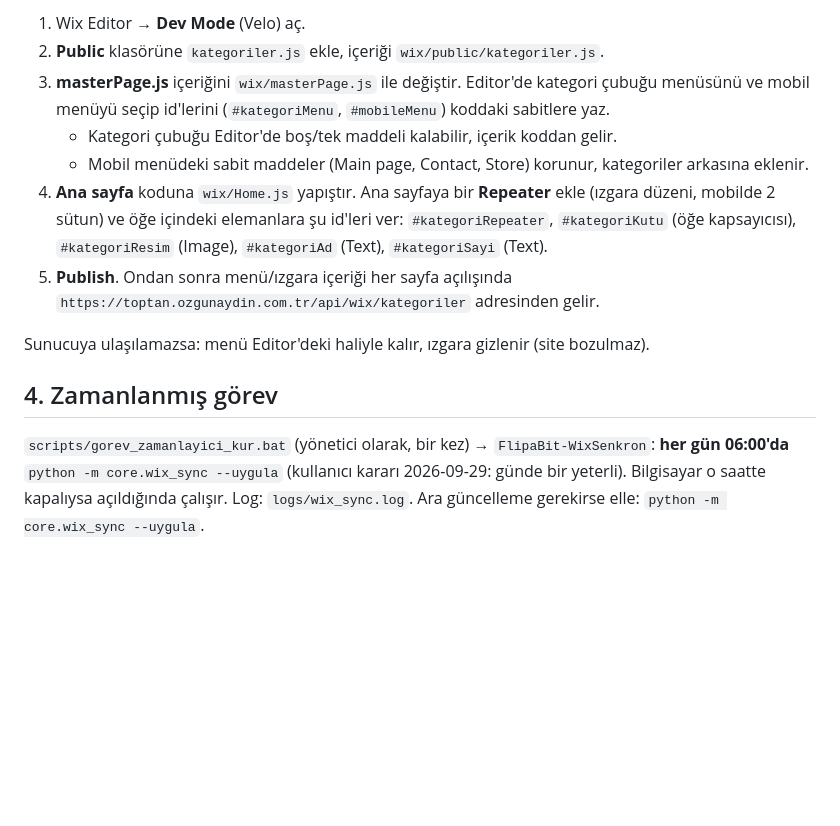
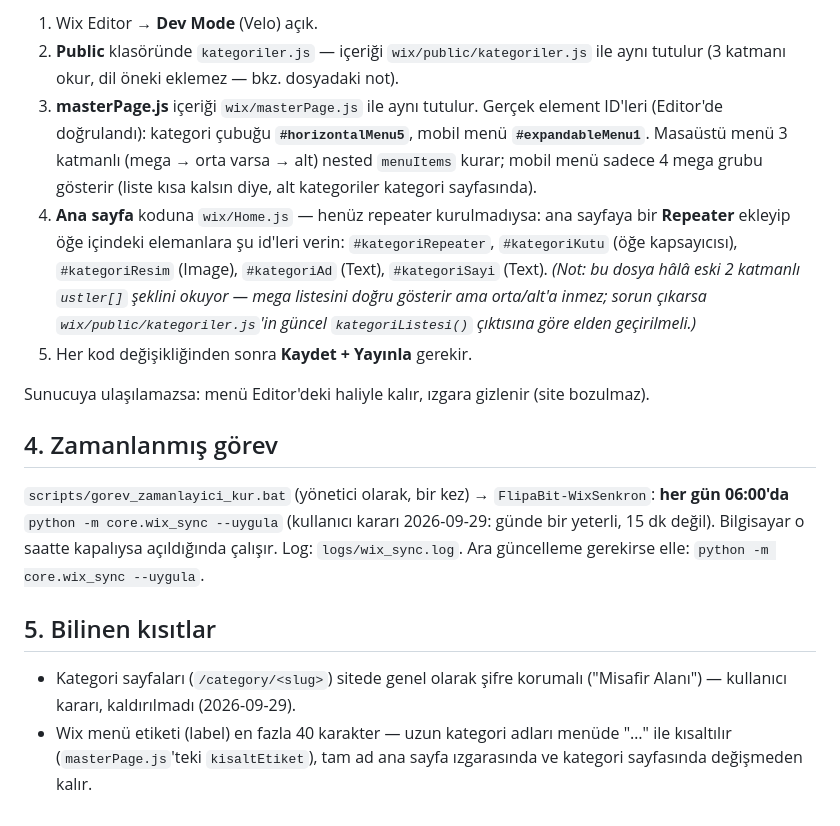
Before and after one commit to brakcinkl-cell/FlipAbit, a Markdown page: docs/WIX_KURULUM.md, the part around one of its changes. Rendered like a GitHub page; blank space fills up the shorter version.

```diff
--- a/docs/WIX_KURULUM.md
+++ b/docs/WIX_KURULUM.md
@@ -52,18 +62,20 @@ kalmayan kategoriyi gizler, ürün gelince açar; kategori çevirilerini yazar.
 
-1. Wix Editor → **Dev Mode** (Velo) aç.
-2. **Public** klasörüne `kategoriler.js` ekle, içeriği `wix/public/kategoriler.js`.
-3. **masterPage.js** içeriğini `wix/masterPage.js` ile değiştir. Editor'de
-   kategori çubuğu menüsünü ve mobil menüyü seçip id'lerini
-   (`#kategoriMenu`, `#mobileMenu`) koddaki sabitlere yaz.
-   - Kategori çubuğu Editor'de boş/tek maddeli kalabilir, içerik koddan gelir.
-   - Mobil menüdeki sabit maddeler (Main page, Contact, Store) korunur,
-     kategoriler arkasına eklenir.
-4. **Ana sayfa** koduna `wix/Home.js` yapıştır. Ana sayfaya bir **Repeater**
-   ekle (ızgara düzeni, mobilde 2 sütun) ve öğe içindeki elemanlara şu id'leri
-   ver: `#kategoriRepeater`, `#kategoriKutu` (öğe kapsayıcısı), `#kategoriResim`
-   (Image), `#kategoriAd` (Text), `#kategoriSayi` (Text).
-5. **Publish**. Ondan sonra menü/ızgara içeriği her sayfa açılışında
-   `https://toptan.ozgunaydin.com.tr/api/wix/kategoriler` adresinden gelir.
+1. Wix Editor → **Dev Mode** (Velo) açık.
+2. **Public** klasöründe `kategoriler.js` — içeriği `wix/public/kategoriler.js`
+   ile aynı tutulur (3 katmanı okur, dil öneki eklemez — bkz. dosyadaki not).
+3. **masterPage.js** içeriği `wix/masterPage.js` ile aynı tutulur. Gerçek
+   element ID'leri (Editor'de doğrulandı): kategori çubuğu **`#horizontalMenu5`**,
+   mobil menü **`#expandableMenu1`**. Masaüstü menü 3 katmanlı (mega → orta
+   varsa → alt) nested `menuItems` kurar; mobil menü sadece 4 mega grubu
+   gösterir (liste kısa kalsın diye, alt kategoriler kategori sayfasında).
+4. **Ana sayfa** koduna `wix/Home.js` — henüz repeater kurulmadıysa: ana
+   sayfaya bir **Repeater** ekleyip öğe içindeki elemanlara şu id'leri verin:
+   `#kategoriRepeater`, `#kategoriKutu` (öğe kapsayıcısı), `#kategoriResim`
+   (Image), `#kategoriAd` (Text), `#kategoriSayi` (Text). *(Not: bu dosya
+   hâlâ eski 2 katmanlı `ustler[]` şeklini okuyor — mega listesini doğru
+   gösterir ama orta/alt'a inmez; sorun çıkarsa `wix/public/kategoriler.js`'in
+   güncel `kategoriListesi()` çıktısına göre elden geçirilmeli.)*
+5. Her kod değişikliğinden sonra **Kaydet + Yayınla** gerekir.
 
 Sunucuya ulaşılamazsa: menü Editor'deki haliyle kalır, ızgara gizlenir
 (site bozulmaz).
@@ -72,5 +84,14 @@ Sunucuya ulaşılamazsa: menü Editor'deki haliyle kalır, ızgara gizlenir
 
 `scripts/gorev_zamanlayici_kur.bat` (yönetici olarak, bir kez) → `FlipaBit-WixSenkron`:
 **her gün 06:00'da** `python -m core.wix_sync --uygula` (kullanıcı kararı 2026-09-29:
-günde bir yeterli). Bilgisayar o saatte kapalıysa açıldığında çalışır. Log:
-`logs/wix_sync.log`. Ara güncelleme gerekirse elle: `python -m core.wix_sync --uygula`.
+günde bir yeterli, 15 dk değil). Bilgisayar o saatte kapalıysa açıldığında
+çalışır. Log: `logs/wix_sync.log`. Ara güncelleme gerekirse elle:
+`python -m core.wix_sync --uygula`.
+
+## 5. Bilinen kısıtlar
+
+- Kategori sayfaları (`/category/<slug>`) sitede genel olarak şifre korumalı
+  ("Misafir Alanı") — kullanıcı kararı, kaldırılmadı (2026-09-29).
+- Wix menü etiketi (label) en fazla 40 karakter — uzun kategori adları
+  menüde "…" ile kısaltılır (`masterPage.js`'teki `kisaltEtiket`), tam ad
+  ana sayfa ızgarasında ve kategori sayfasında değişmeden kalır.
```
Also changed, not shown: other parts of docs/WIX_KURULUM.md (+30 -20 lines).
